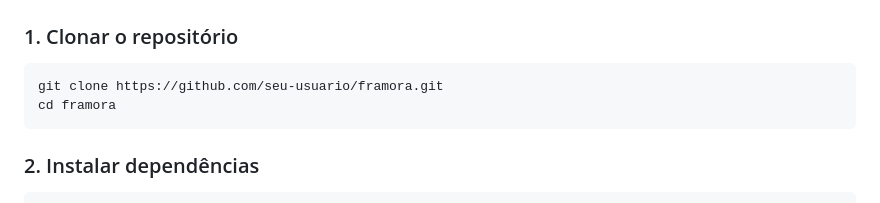
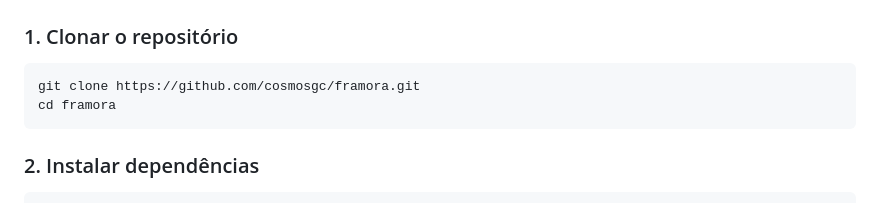
Before and after one commit to cosmosgc/Framora, a Markdown page: README.md, the part around the change. Drawn GitHub-style.

````diff
--- a/README.md
+++ b/README.md
@@ -42,7 +42,7 @@ sudo apt install nodejs npm
 
 ### 1. Clonar o repositório
 ```bash
-git clone https://github.com/seu-usuario/framora.git
+git clone https://github.com/cosmosgc/framora.git
 cd framora
 ```
 ### 2. Instalar dependências
````
